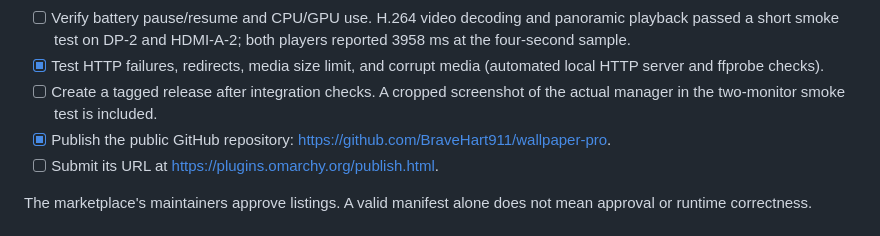
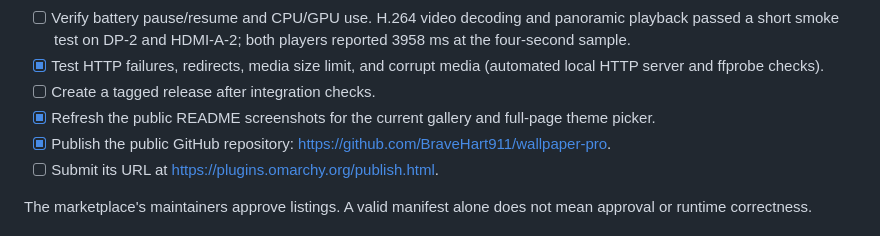
Before and after one commit to BraveHart911/wallpaper-pro, a Markdown page: docs/RELEASE.md, the part around the change. GitHub-like rendering.

```diff
--- a/docs/RELEASE.md
+++ b/docs/RELEASE.md
@@ -17,7 +17,8 @@
 - [x] Verify Omarchy palette parsing and read-only competing-renderer diagnostics.
 - [ ] Verify battery pause/resume and CPU/GPU use. H.264 video decoding and panoramic playback passed a short smoke test on DP-2 and HDMI-A-2; both players reported 3958 ms at the four-second sample.
 - [x] Test HTTP failures, redirects, media size limit, and corrupt media (automated local HTTP server and ffprobe checks).
-- [ ] Create a tagged release after integration checks. A cropped screenshot of the actual manager in the two-monitor smoke test is included.
+- [ ] Create a tagged release after integration checks.
+- [x] Refresh the public README screenshots for the current gallery and full-page theme picker.
 - [x] Publish the public GitHub repository: https://github.com/BraveHart911/wallpaper-pro.
 - [ ] Submit its URL at https://plugins.omarchy.org/publish.html.
 
```
Also changed, not shown: README.md (+3 -1 lines), docs/images/library.png, docs/images/manager.png (deleted), docs/images/themes-appearance.png (added).
